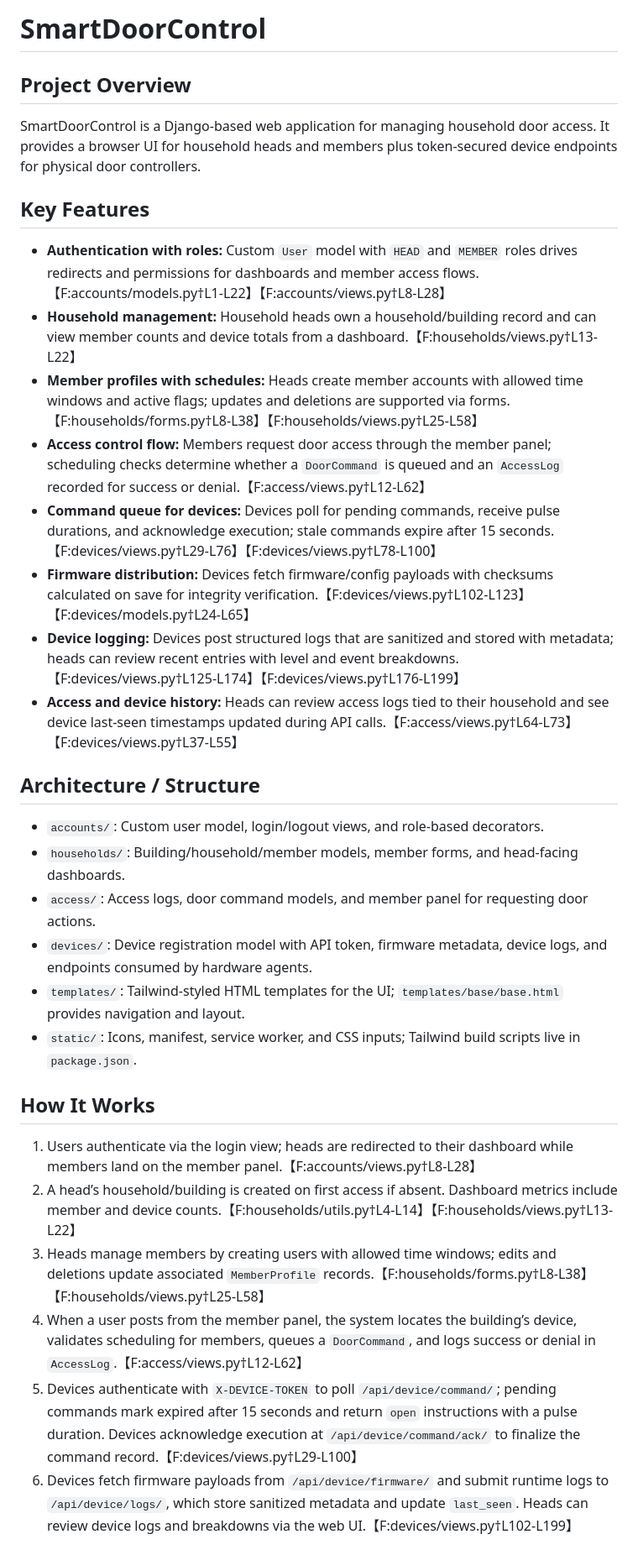
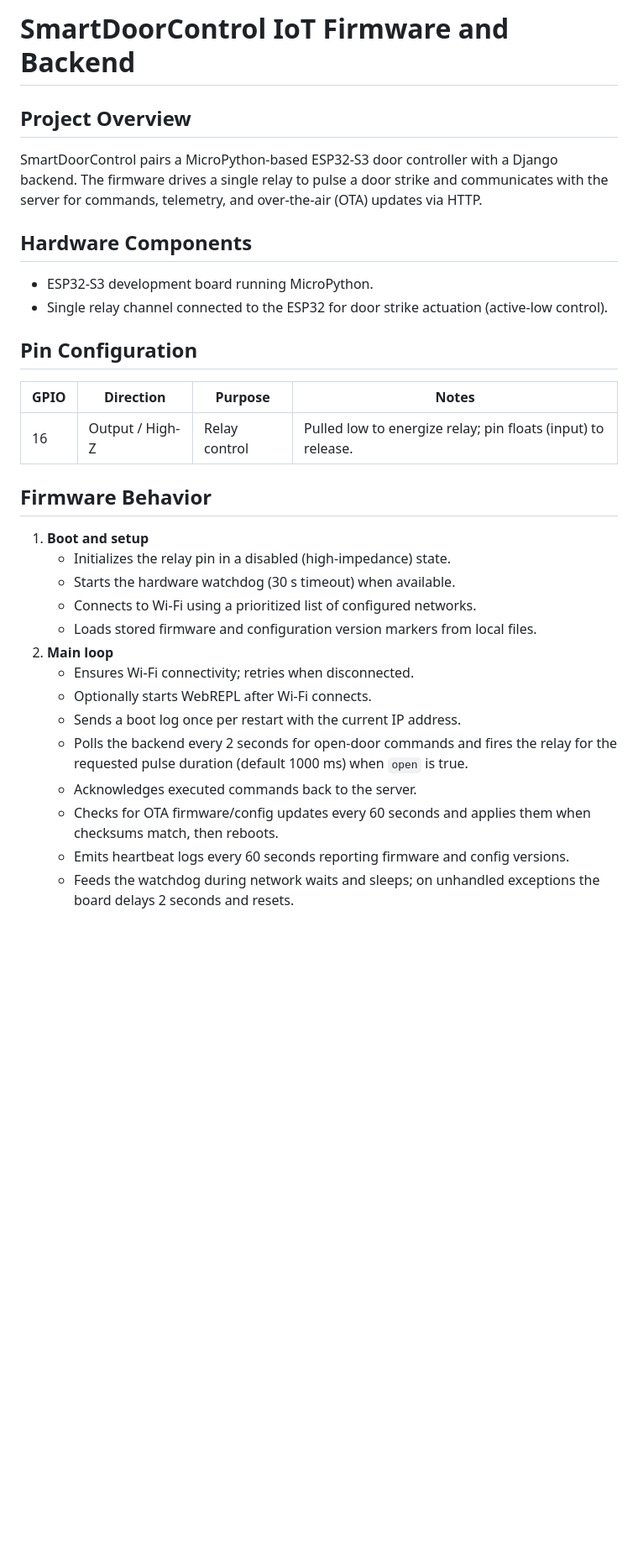
Before and after one commit to ErfanTavana/SmartDoorControl, a Markdown page: README.md, the part around one of its changes. Shown at 84% size. GitHub-like rendering; blank space fills up the shorter version.

```diff
--- a/README.md
+++ b/README.md
@@ -1,31 +1,30 @@
-# SmartDoorControl
+# SmartDoorControl IoT Firmware and Backend
 
 ## Project Overview
-SmartDoorControl is a Django-based web application for managing household door access. It provides a browser UI for household heads and members plus token-secured device endpoints for physical door controllers.
+SmartDoorControl pairs a MicroPython-based ESP32-S3 door controller with a Django backend. The firmware drives a single relay to pulse a door strike and communicates with the server for commands, telemetry, and over-the-air (OTA) updates via HTTP.
 
-## Key Features
-- **Authentication with roles:** Custom `User` model with `HEAD` and `MEMBER` roles drives redirects and permissions for dashboards and member access flows.【F:accounts/models.py†L1-L22】【F:accounts/views.py†L8-L28】
-- **Household management:** Household heads own a household/building record and can view member counts and device totals from a dashboard.【F:households/views.py†L13-L22】
-- **Member profiles with schedules:** Heads create member accounts with allowed time windows and active flags; updates and deletions are supported via forms.【F:households/forms.py†L8-L38】【F:households/views.py†L25-L58】
-- **Access control flow:** Members request door access through the member panel; scheduling checks determine whether a `DoorCommand` is queued and an `AccessLog` recorded for success or denial.【F:access/views.py†L12-L62】
-- **Command queue for devices:** Devices poll for pending commands, receive pulse durations, and acknowledge execution; stale commands expire after 15 seconds.【F:devices/views.py†L29-L76】【F:devices/views.py†L78-L100】
-- **Firmware distribution:** Devices fetch firmware/config payloads with checksums calculated on save for integrity verification.【F:devices/views.py†L102-L123】【F:devices/models.py†L24-L65】
-- **Device logging:** Devices post structured logs that are sanitized and stored with metadata; heads can review recent entries with level and event breakdowns.【F:devices/views.py†L125-L174】【F:devices/views.py†L176-L199】
-- **Access and device history:** Heads can review access logs tied to their household and see device last-seen timestamps updated during API calls.【F:access/views.py†L64-L73】【F:devices/views.py†L37-L55】
+## Hardware Components
+- ESP32-S3 development board running MicroPython.
+- Single relay channel connected to the ESP32 for door strike actuation (active-low control).
 
-## Architecture / Structure
-- `accounts/`: Custom user model, login/logout views, and role-based decorators.
-- `households/`: Building/household/member models, member forms, and head-facing dashboards.
-- `access/`: Access logs, door command models, and member panel for requesting door actions.
-- `devices/`: Device registration model with API token, firmware metadata, device logs, and endpoints consumed by hardware agents.
-- `templates/`: Tailwind-styled HTML templates for the UI; `templates/base/base.html` provides navigation and layout.
-- `static/`: Icons, manifest, service worker, and CSS inputs; Tailwind build scripts live in `package.json`.
+## Pin Configuration
+| GPIO | Direction | Purpose | Notes |
+| --- | --- | --- | --- |
+| 16 | Output / High-Z | Relay control | Pulled low to energize relay; pin floats (input) to release. |
 
-## How It Works
-1. Users authenticate via the login view; heads are redirected to their dashboard while members land on the member panel.【F:accounts/views.py†L8-L28】
-2. A head’s household/building is created on first access if absent. Dashboard metrics include member and device counts.【F:households/utils.py†L4-L14】【F:households/views.py†L13-L22】
-3. Heads manage members by creating users with allowed time windows; edits and deletions update associated `MemberProfile` records.【F:households/forms.py†L8-L38】【F:households/views.py†L25-L58】
-4. When a user posts from the member panel, the system locates the building’s device, validates scheduling for members, queues a `DoorCommand`, and logs success or denial in `AccessLog`.【F:access/views.py†L12-L62】
-5. Devices authenticate with `X-DEVICE-TOKEN` to poll `/api/device/command/`; pending commands mark expired after 15 seconds and return `open` instructions with a pulse duration. Devices acknowledge execution at `/api/device/command/ack/` to finalize the command record.【F:devices/views.py†L29-L100】
-6. Devices fetch firmware payloads from `/api/device/firmware/` and submit runtime logs to `/api/device/logs/`, which store sanitized metadata and update `last_seen`. Heads can review device logs and breakdowns via the web UI.【F:devices/views.py†L102-L199】
+## Firmware Behavior
+1. **Boot and setup**
+   - Initializes the relay pin in a disabled (high-impedance) state.
+   - Starts the hardware watchdog (30 s timeout) when available.
+   - Connects to Wi-Fi using a prioritized list of configured networks.
+   - Loads stored firmware and configuration version markers from local files.
+2. **Main loop**
+   - Ensures Wi-Fi connectivity; retries when disconnected.
+   - Optionally starts WebREPL after Wi-Fi connects.
+   - Sends a boot log once per restart with the current IP address.
+   - Polls the backend every 2 seconds for open-door commands and fires the relay for the requested pulse duration (default 1000 ms) when `open` is true.
+   - Acknowledges executed commands back to the server.
+   - Checks for OTA firmware/config updates every 60 seconds and applies them when checksums match, then reboots.
+   - Emits heartbeat logs every 60 seconds reporting firmware and config versions.
+   - Feeds the watchdog during network waits and sleeps; on unhandled exceptions the board delays 2 seconds and resets.
 
```
Also changed, not shown: other parts of README.md (+30 -20 lines).
